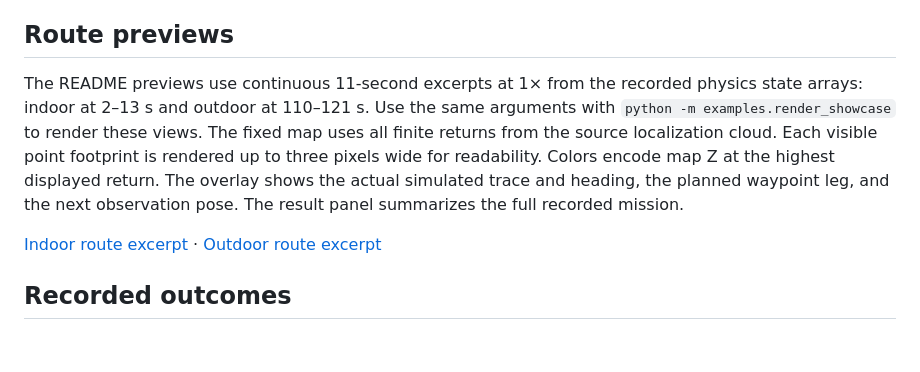
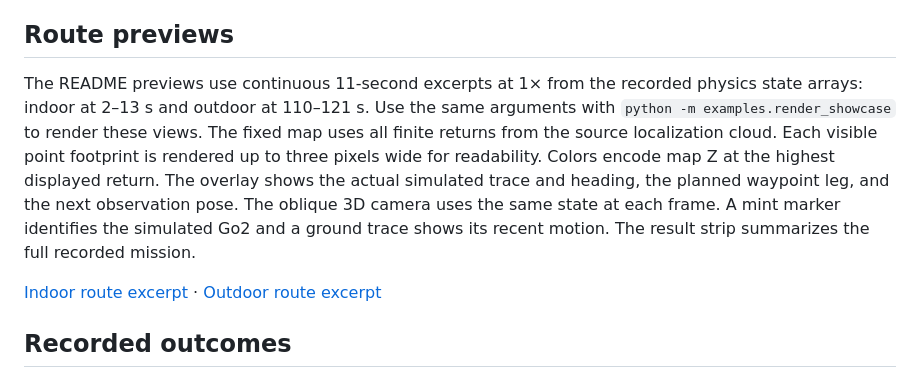
Before and after one commit to huaiqianli2-lab/go2-rule-based-inspection-navigation, a Markdown page: docs/physics-patrol.md, the part around the change. Rendered like a GitHub page; blank space fills up the shorter version.

```diff
--- a/docs/physics-patrol.md
+++ b/docs/physics-patrol.md
@@ -30,7 +30,7 @@ At each original observation pose, a capture request requires 0.60 s of consecut
 
 ## Route previews
 
-The README previews use continuous 11-second excerpts at 1× from the recorded physics state arrays: indoor at 2–13 s and outdoor at 110–121 s. Use the same arguments with `python -m examples.render_showcase` to render these views. The fixed map uses all finite returns from the source localization cloud. Each visible point footprint is rendered up to three pixels wide for readability. Colors encode map Z at the highest displayed return. The overlay shows the actual simulated trace and heading, the planned waypoint leg, and the next observation pose. The result panel summarizes the full recorded mission.
+The README previews use continuous 11-second excerpts at 1× from the recorded physics state arrays: indoor at 2–13 s and outdoor at 110–121 s. Use the same arguments with `python -m examples.render_showcase` to render these views. The fixed map uses all finite returns from the source localization cloud. Each visible point footprint is rendered up to three pixels wide for readability. Colors encode map Z at the highest displayed return. The overlay shows the actual simulated trace and heading, the planned waypoint leg, and the next observation pose. The oblique 3D camera uses the same state at each frame. A mint marker identifies the simulated Go2 and a ground trace shows its recent motion. The result strip summarizes the full recorded mission.
 
 [Indoor route excerpt](../assets/slam-indoor-route.mp4?raw=1) · [Outdoor route excerpt](../assets/slam-outdoor-route.mp4?raw=1)
 
```
Also changed, not shown: README.md (+19 -5 lines), assets/slam-overview.jpg, 8 other files.
